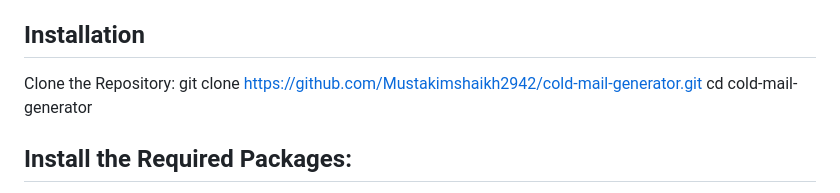
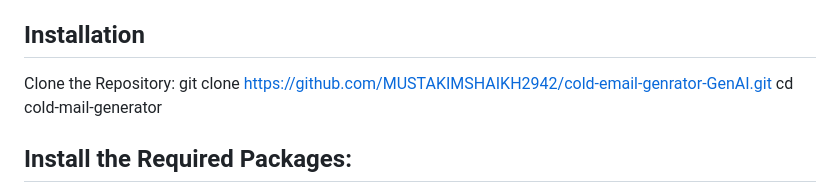
Before and after one commit to MUSTAKIMSHAIKH2942/cold-email-genrator-GenAI, a Markdown page: README.md, the part around the change. Drawn GitHub-style.

```diff
--- a/README.md
+++ b/README.md
@@ -19,7 +19,7 @@ pip (Python package installer)
 ## Installation
 
 Clone the Repository:
-git clone https://github.com/Mustakimshaikh2942/cold-mail-generator.git
+git clone https://github.com/MUSTAKIMSHAIKH2942/cold-email-genrator-GenAI.git
 cd cold-mail-generator
 
 ## Install the Required Packages:
```
